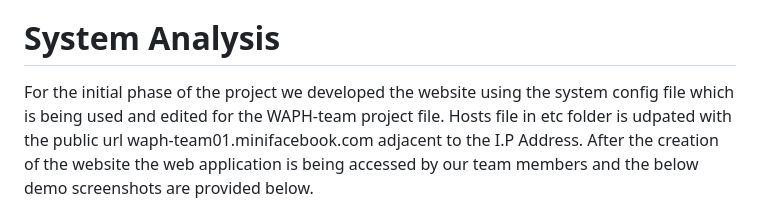
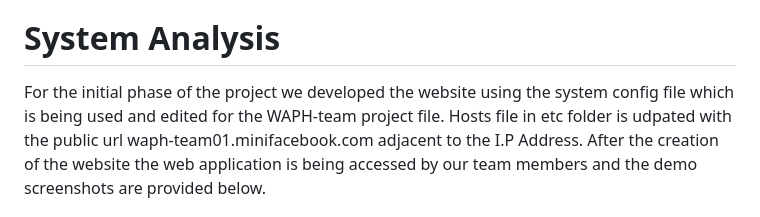
Before and after one commit to waph-team01/waph-teamproject, a Markdown page: README.md, the part around the change printed below. GitHub-like rendering.

```diff
--- a/README.md
+++ b/README.md
@@ -35,5 +35,5 @@ The mian task of the WAPH procject deals about an inclusive development of a web
 
 # System Analysis
 
-For the initial phase of the project we developed the website using the system config file which is being used and edited for the WAPH-team project file. Hosts file in etc folder is udpated with the public url waph-team01.minifacebook.com adjacent to the I.P Address. After the creation of the website the web application is being accessed by our team members and the below demo screenshots are provided below.
+For the initial phase of the project we developed the website using the system config file which is being used and edited for the WAPH-team project file. Hosts file in etc folder is udpated with the public url waph-team01.minifacebook.com adjacent to the I.P Address. After the creation of the website the web application is being accessed by our team members and the  demo screenshots are provided below.
 
```
Also changed, not shown: other parts of README.md (+7 -0 lines).
